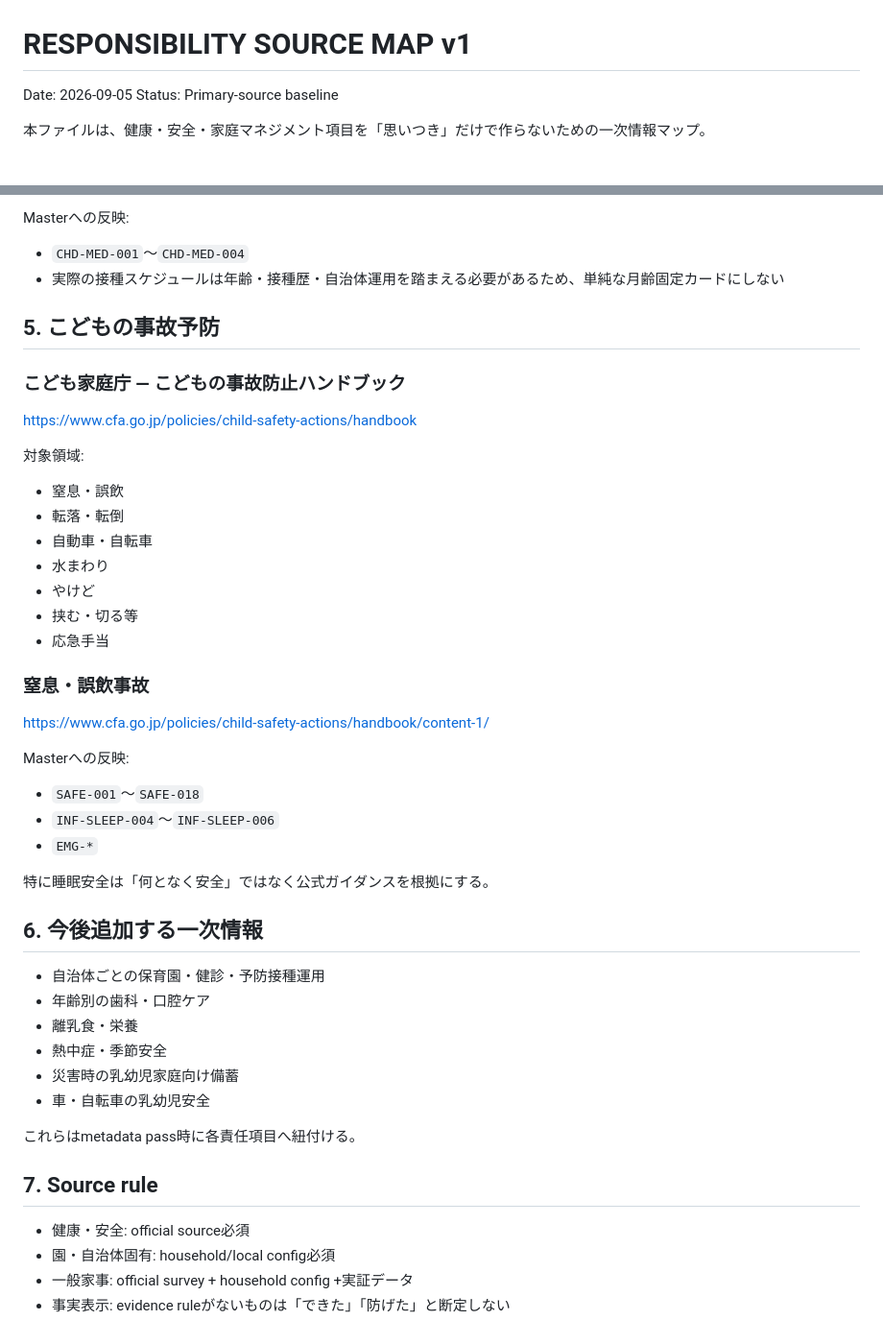
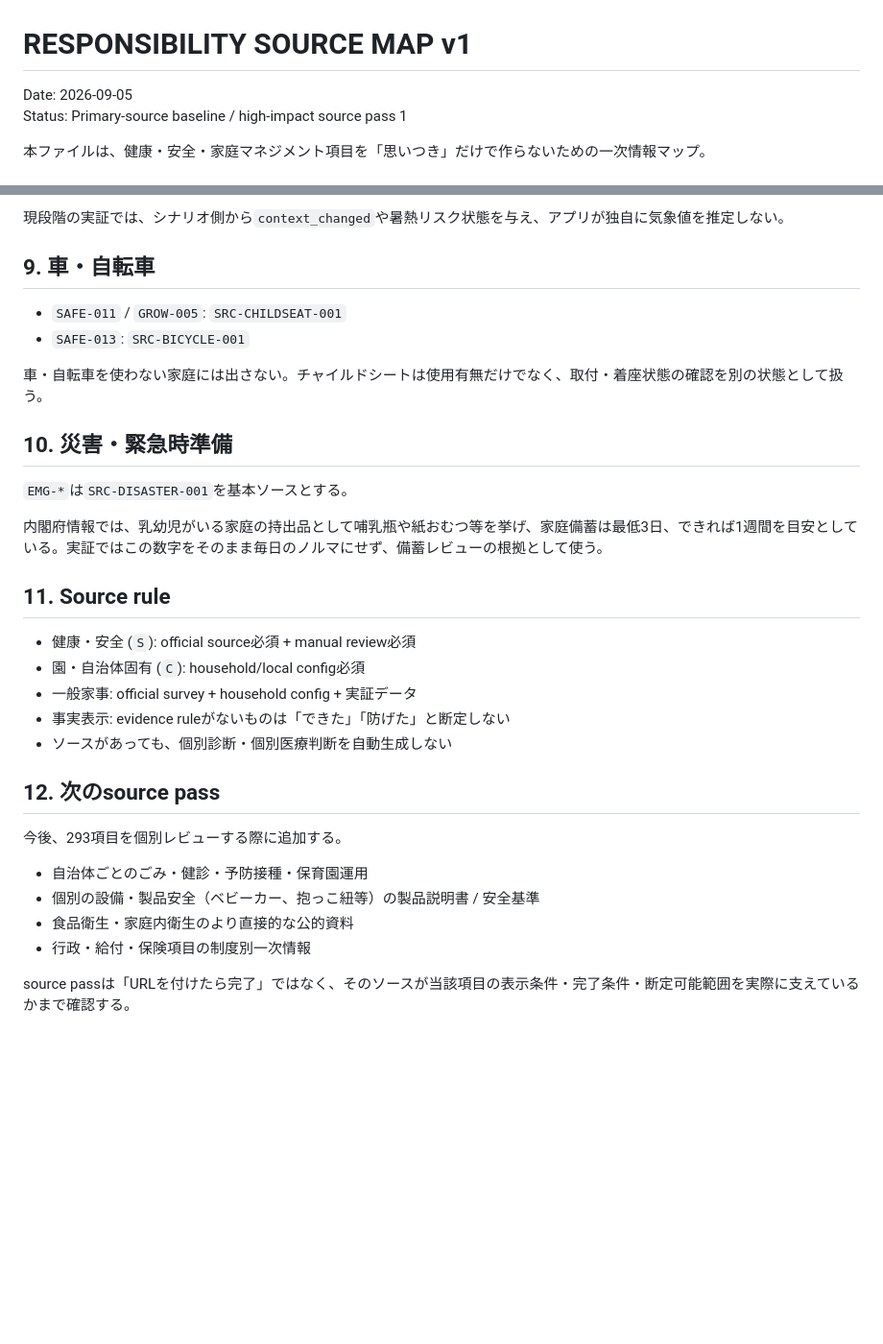
Before and after one commit to kkrod899/kajitori-game, a Markdown page: docs/RESPONSIBILITY_SOURCE_MAP_V1.md, 2 parts joined by grey strips. Shown at 96% size. GitHub-like rendering; blank space fills up the shorter version.

Commit message:
Expand official source map for production-scope experiment

```diff
--- a/docs/RESPONSIBILITY_SOURCE_MAP_V1.md
+++ b/docs/RESPONSIBILITY_SOURCE_MAP_V1.md
@@ -1,7 +1,7 @@
 # RESPONSIBILITY SOURCE MAP v1
 
 Date: 2026-09-05
-Status: Primary-source baseline
+Status: Primary-source baseline / high-impact source pass 1
 
 本ファイルは、健康・安全・家庭マネジメント項目を「思いつき」だけで作らないための一次情報マップ。
 
@@ -90,51 +88,34 @@ https://www.mhlw.go.jp/stf/seisakunitsuite/bunya/kenkou_iryou/kenkou/kekkaku-kan
 
-Masterへの反映:
+現段階の実証では、シナリオ側から`context_changed`や暑熱リスク状態を与え、アプリが独自に気象値を推定しない。
 
-- `CHD-MED-001`〜`CHD-MED-004`
-- 実際の接種スケジュールは年齢・接種歴・自治体運用を踏まえる必要があるため、単純な月齢固定カードにしない
+## 9. 車・自転車
 
-## 5. こどもの事故予防
+- `SAFE-011` / `GROW-005`: `SRC-CHILDSEAT-001`
+- `SAFE-013`: `SRC-BICYCLE-001`
 
-### こども家庭庁 — こどもの事故防止ハンドブック
+車・自転車を使わない家庭には出さない。チャイルドシートは使用有無だけでなく、取付・着座状態の確認を別の状態として扱う。
 
-https://www.cfa.go.jp/policies/child-safety-actions/handbook
+## 10. 災害・緊急時準備
 
-対象領域:
+`EMG-*`は`SRC-DISASTER-001`を基本ソースとする。
 
-- 窒息・誤飲
-- 転落・転倒
-- 自動車・自転車
-- 水まわり
-- やけど
-- 挟む・切る等
-- 応急手当
+内閣府情報では、乳幼児がいる家庭の持出品として哺乳瓶や紙おむつ等を挙げ、家庭備蓄は最低3日、できれば1週間を目安としている。実証ではこの数字をそのまま毎日のノルマにせず、備蓄レビューの根拠として使う。
 
-### 窒息・誤飲事故
+## 11. Source rule
 
-https://www.cfa.go.jp/policies/child-safety-actions/handbook/content-1/
+- 健康・安全 (`S`): official source必須 + manual review必須
+- 園・自治体固有 (`C`): household/local config必須
+- 一般家事: official survey + household config + 実証データ
+- 事実表示: evidence ruleがないものは「できた」「防げた」と断定しない
+- ソースがあっても、個別診断・個別医療判断を自動生成しない
 
-Masterへの反映:
+## 12. 次のsource pass
 
-- `SAFE-001`〜`SAFE-018`
-- `INF-SLEEP-004`〜`INF-SLEEP-006`
-- `EMG-*`
+今後、293項目を個別レビューする際に追加する。
 
-特に睡眠安全は「何となく安全」ではなく公式ガイダンスを根拠にする。
+- 自治体ごとのごみ・健診・予防接種・保育園運用
+- 個別の設備・製品安全（ベビーカー、抱っこ紐等）の製品説明書 / 安全基準
+- 食品衛生・家庭内衛生のより直接的な公的資料
+- 行政・給付・保険項目の制度別一次情報
 
-## 6. 今後追加する一次情報
-
-- 自治体ごとの保育園・健診・予防接種運用
-- 年齢別の歯科・口腔ケア
-- 離乳食・栄養
-- 熱中症・季節安全
-- 災害時の乳幼児家庭向け備蓄
-- 車・自転車の乳幼児安全
-
-これらはmetadata pass時に各責任項目へ紐付ける。
-
-## 7. Source rule
-
-- 健康・安全: official source必須
-- 園・自治体固有: household/local config必須
-- 一般家事: official survey + household config +実証データ
-- 事実表示: evidence ruleがないものは「できた」「防げた」と断定しない
+source passは「URLを付けたら完了」ではなく、そのソースが当該項目の表示条件・完了条件・断定可能範囲を実際に支えているかまで確認する。
```
Also changed, not shown: other parts of docs/RESPONSIBILITY_SOURCE_MAP_V1.md (+45 -47 lines).
